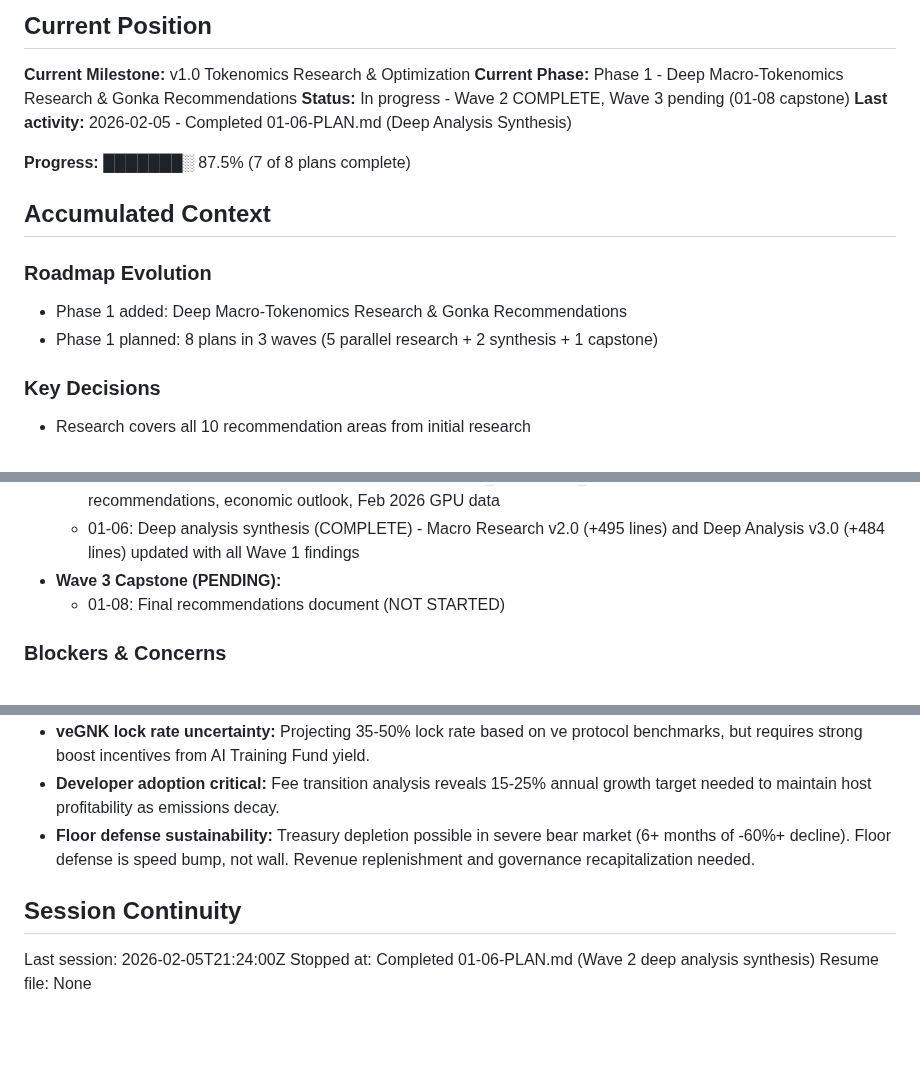
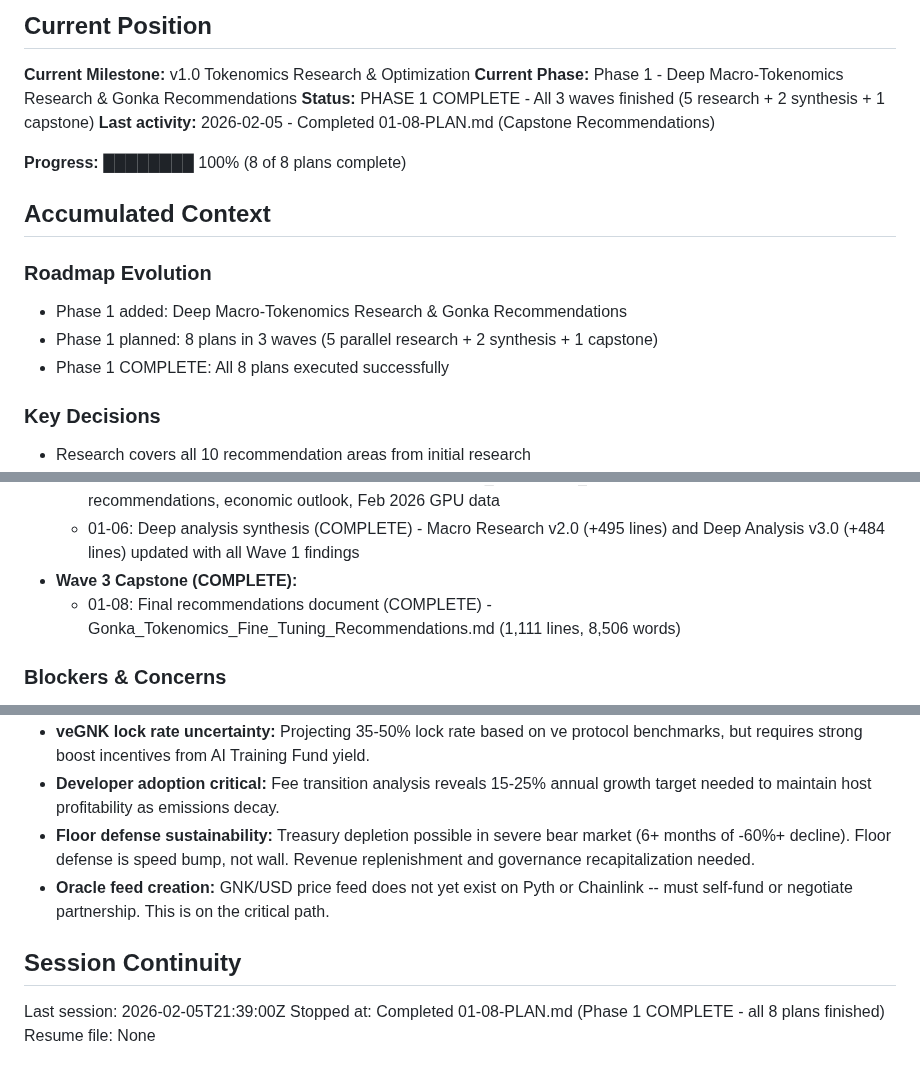
Before and after one commit to mitgor/gonka-tokenomics, a Markdown page: .planning/STATE.md, 3 parts joined by grey strips. Drawn GitHub-style; blank space fills up the shorter version.

Commit message:
docs(01-08): complete capstone recommendations plan - Phase 1 COMPLETE
Tasks completed: 1/1
- Task 1: Create definitive fine-tuning recommendations document

SUMMARY: .planning/phases/01-deep-macro-tokenomics-research/01-08-SUMMARY.md

Phase 1 Deep Macro-Tokenomics Research: ALL 8 PLANS COMPLETE
- Wave 1: 5 parallel research investigations (POL, Real Yield, veGNK, Fee Transition, GPU Economics)
- Wave 2: 2 synthesis updates (Macro Research v2.0, Deep Analysis v3.0, Stakeholder Guide v3.0)
- Wave 3: 1 capstone recommendations document (10 prioritized recommendations, 1111 lines)

Co-Authored-By: Claude Opus 4.6 <noreply@anthropic.com>

```diff
--- a/.planning/STATE.md
+++ b/.planning/STATE.md
@@ -4,16 +4,17 @@
 
 **Current Milestone:** v1.0 Tokenomics Research & Optimization
 **Current Phase:** Phase 1 - Deep Macro-Tokenomics Research & Gonka Recommendations
-**Status:** In progress - Wave 2 COMPLETE, Wave 3 pending (01-08 capstone)
-**Last activity:** 2026-02-05 - Completed 01-06-PLAN.md (Deep Analysis Synthesis)
+**Status:** PHASE 1 COMPLETE - All 3 waves finished (5 research + 2 synthesis + 1 capstone)
+**Last activity:** 2026-02-05 - Completed 01-08-PLAN.md (Capstone Recommendations)
 
-**Progress:** ███████░ 87.5% (7 of 8 plans complete)
+**Progress:** ████████ 100% (8 of 8 plans complete)
 
 ## Accumulated Context
 
 ### Roadmap Evolution
 - Phase 1 added: Deep Macro-Tokenomics Research & Gonka Recommendations
 - Phase 1 planned: 8 plans in 3 waves (5 parallel research + 2 synthesis + 1 capstone)
+- Phase 1 COMPLETE: All 8 plans executed successfully
 
 ### Key Decisions
 - Research covers all 10 recommendation areas from initial research
@@ -64,8 +68,8 @@
 - **Wave 2 Synthesis Outputs (ALL COMPLETE):**
   - 01-07: Stakeholder guide update (COMPLETE) - Gonka_Tokenomics_Explained.md updated with all 10 recommendations, economic outlook, Feb 2026 GPU data
   - 01-06: Deep analysis synthesis (COMPLETE) - Macro Research v2.0 (+495 lines) and Deep Analysis v3.0 (+484 lines) updated with all Wave 1 findings
-- **Wave 3 Capstone (PENDING):**
-  - 01-08: Final recommendations document (NOT STARTED)
+- **Wave 3 Capstone (COMPLETE):**
+  - 01-08: Final recommendations document (COMPLETE) - Gonka_Tokenomics_Fine_Tuning_Recommendations.md (1,111 lines, 8,506 words)
 
 ### Blockers & Concerns
 - **POL paired asset shortage:** Gonka may lack $20-25M in USDC/ETH for pairing with GNK. Mitigation: Phased deployment with available assets, OTC sales, or Bitfury negotiation.
@@ -74,9 +78,10 @@
 - **veGNK lock rate uncertainty:** Projecting 35-50% lock rate based on ve protocol benchmarks, but requires strong boost incentives from AI Training Fund yield.
 - **Developer adoption critical:** Fee transition analysis reveals 15-25% annual growth target needed to maintain host profitability as emissions decay.
 - **Floor defense sustainability:** Treasury depletion possible in severe bear market (6+ months of -60%+ decline). Floor defense is speed bump, not wall. Revenue replenishment and governance recapitalization needed.
+- **Oracle feed creation:** GNK/USD price feed does not yet exist on Pyth or Chainlink -- must self-fund or negotiate partnership. This is on the critical path.
 
 ## Session Continuity
 
-Last session: 2026-02-05T21:24:00Z
-Stopped at: Completed 01-06-PLAN.md (Wave 2 deep analysis synthesis)
+Last session: 2026-02-05T21:39:00Z
+Stopped at: Completed 01-08-PLAN.md (Phase 1 COMPLETE - all 8 plans finished)
 Resume file: None
```
Also changed, not shown: other parts of .planning/STATE.md (+3 -0 lines), 1 other file.
